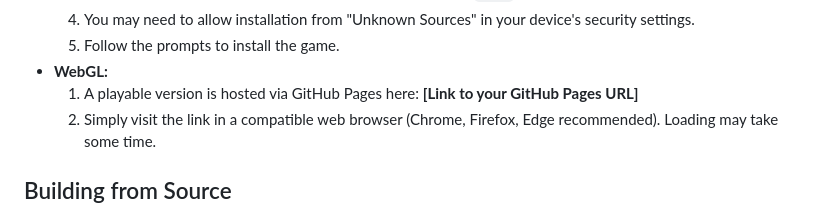
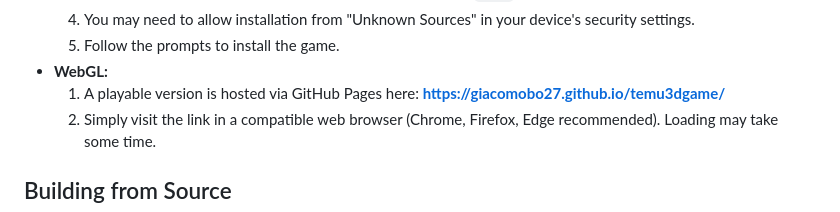
Before and after one commit to Giacomobo27/temu3dgame, a Markdown page: README.md, the part around the change. GitHub-like rendering.

```diff
--- a/README.md
+++ b/README.md
@@ -58,7 +58,7 @@ Builds for Windows, Android, and WebGL can be found under the **Releases** tab o
     4.  You may need to allow installation from "Unknown Sources" in your device's security settings.
     5.  Follow the prompts to install the game.
 *   **WebGL:**
-    1.  A playable version is hosted via GitHub Pages here: **[Link to your GitHub Pages URL]**
+    1.  A playable version is hosted via GitHub Pages here: **https://giacomobo27.github.io/temu3dgame/**
     2.  Simply visit the link in a compatible web browser (Chrome, Firefox, Edge recommended). Loading may take some time.
 
 ## Building from Source
```
